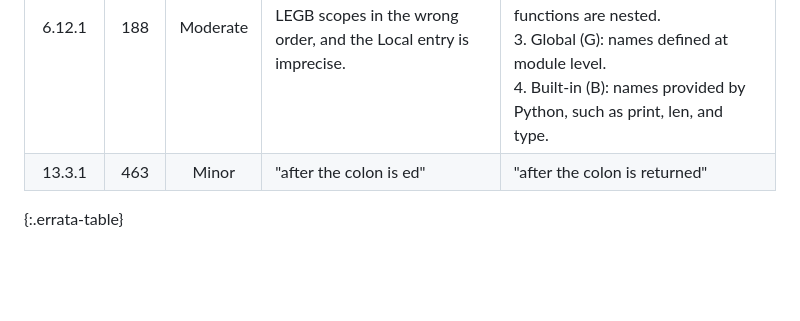
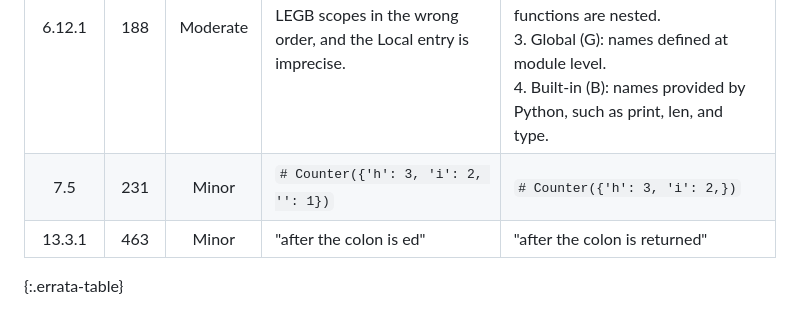
Before and after one commit to frodenaesje/frodenaesje.github.io, a Markdown page: errata.md, the part around the change. Drawn GitHub-style; blank space fills up the shorter version.

Commit message:
Updated errata

```diff
--- a/errata.md
+++ b/errata.md
@@ -29,5 +29,6 @@ yet? Please email [frode.nasje@gmail.com](mailto:frode.nasje@gmail.com).
 | 5.15.1 | 146 | <span class="sev sev-med">Moderate</span> | Omitted values default to `start → 0, stop → len(sequence), step → 1`. | These defaults apply left-to-right. With a negative step the direction flips: start defaults to the last index, stop goes past the beginning.|
 | 5.15.1 | 147 | <span class="sev sev-med">Moderate</span> | The comment for this code snippet `print(s[None:])` is not precise | Correct comment should read: <br><code>#"Helloworld" - None means "use the default<br># for this position": start defaults to 0 here</code> |
 | 6.12.1 | 188 | <span class="sev sev-med">Moderate</span> | The numbered list gives the LEGB scopes in the wrong order, and the Local entry is imprecise. | 1. Local (L): names defined inside the current function.<br>2. Enclosing (E): names defined in enclosing functions when functions are nested.<br>3. Global (G): names defined at module level.<br>4. Built-in (B): names provided by Python, such as print, len, and type. |
+| 7.5 | 231 | <span class="sev sev-low">Minor</span> | `# Counter({'h': 3, 'i': 2, '': 1})` | `# Counter({'h': 3, 'i': 2,})` |
 | 13.3.1 | 463 | <span class="sev sev-low">Minor</span> | "after the colon is ed" | "after the colon is returned" |
 {:.errata-table}
```
